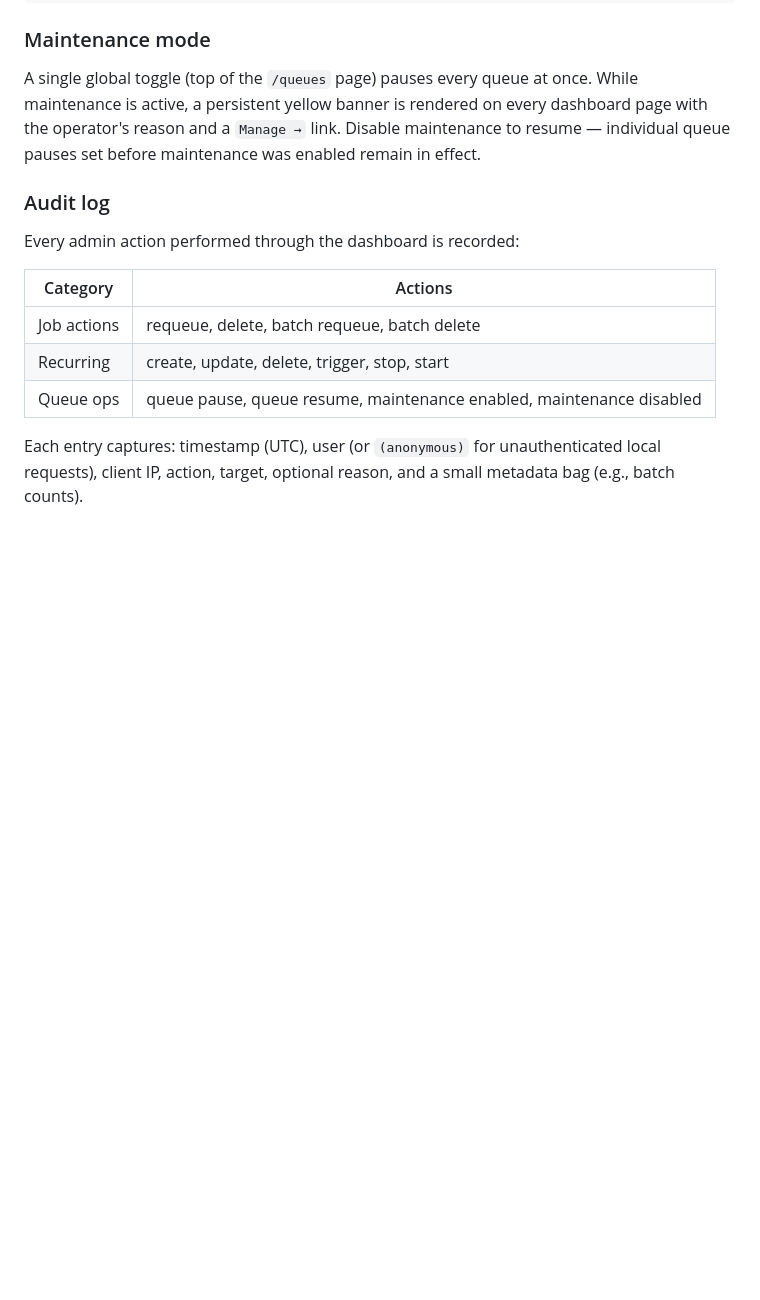
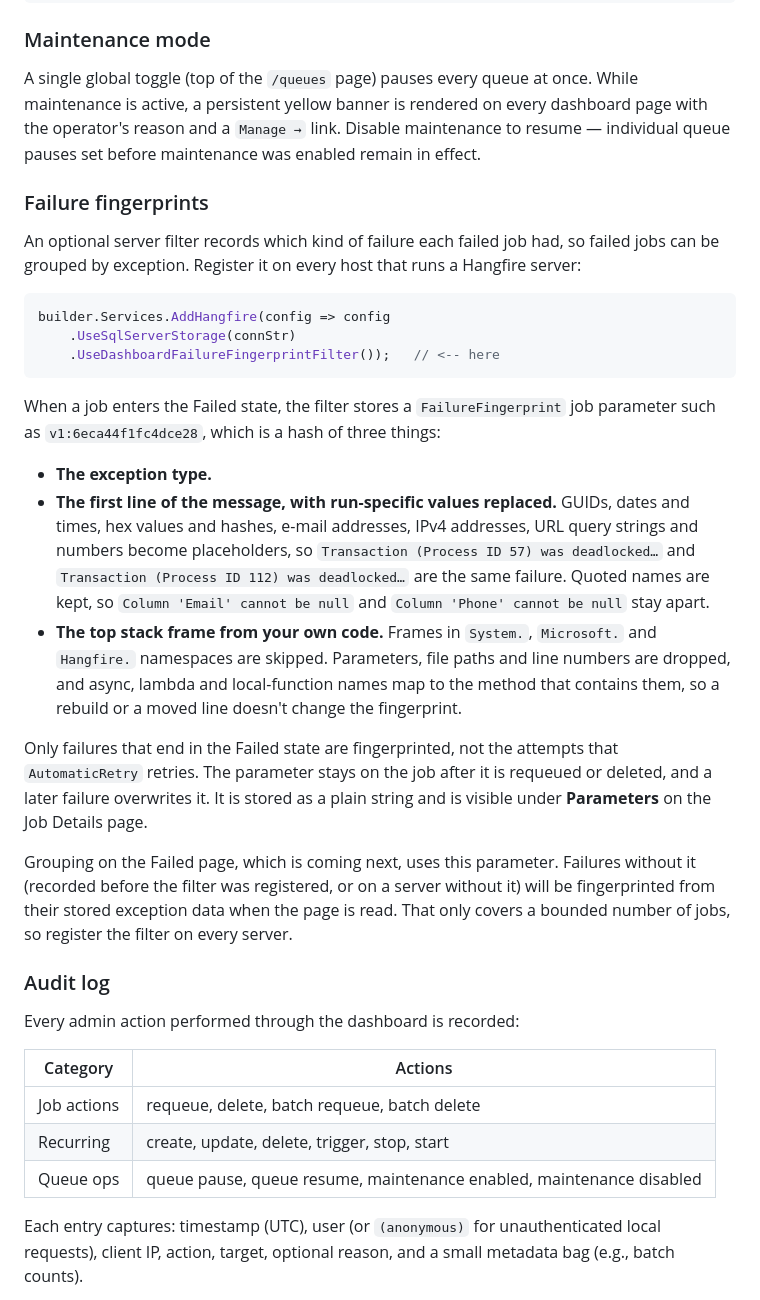
Before and after one commit to anwarminarso/a2n.Hangfire.Dashboard, a Markdown page: README.md, the part around the change. GitHub-like rendering; blank space fills up the shorter version.

Commit message:
docs(failures): document the failure fingerprint filter
README gets a "Failure fingerprints" section under Operations: what the
filter records, how to register it, and that the Failed page grouping in
the next step builds on it. CHANGELOG gets an Added entry under a new
Unreleased heading.

Co-Authored-By: Claude Opus 5.5 <noreply@anthropic.com>
Claude-Session: https://claude.ai/code/session_01E7xQhePqdJniqnkXkes2Fq

````diff
--- a/README.md
+++ b/README.md
@@ -609,6 +609,26 @@ QueueOperations = new QueueOperationsOptions
 
 A single global toggle (top of the `/queues` page) pauses every queue at once. While maintenance is active, a persistent yellow banner is rendered on every dashboard page with the operator's reason and a `Manage →` link. Disable maintenance to resume — individual queue pauses set before maintenance was enabled remain in effect.
 
+### Failure fingerprints
+
+An optional server filter records which kind of failure each failed job had, so failed jobs can be grouped by exception. Register it on every host that runs a Hangfire server:
+
+```csharp
+builder.Services.AddHangfire(config => config
+    .UseSqlServerStorage(connStr)
+    .UseDashboardFailureFingerprintFilter());   // <-- here
+```
+
+When a job enters the Failed state, the filter stores a `FailureFingerprint` job parameter such as `v1:6eca44f1fc4dce28`, which is a hash of three things:
+
+- **The exception type.**
+- **The first line of the message, with run-specific values replaced.** GUIDs, dates and times, hex values and hashes, e-mail addresses, IPv4 addresses, URL query strings and numbers become placeholders, so `Transaction (Process ID 57) was deadlocked…` and `Transaction (Process ID 112) was deadlocked…` are the same failure. Quoted names are kept, so `Column 'Email' cannot be null` and `Column 'Phone' cannot be null` stay apart.
+- **The top stack frame from your own code.** Frames in `System.`, `Microsoft.` and `Hangfire.` namespaces are skipped. Parameters, file paths and line numbers are dropped, and async, lambda and local-function names map to the method that contains them, so a rebuild or a moved line doesn't change the fingerprint.
+
+Only failures that end in the Failed state are fingerprinted, not the attempts that `AutomaticRetry` retries. The parameter stays on the job after it is requeued or deleted, and a later failure overwrites it. It is stored as a plain string and is visible under **Parameters** on the Job Details page.
+
+Grouping on the Failed page, which is coming next, uses this parameter. Failures without it (recorded before the filter was registered, or on a server without it) will be fingerprinted from their stored exception data when the page is read. That only covers a bounded number of jobs, so register the filter on every server.
+
 ### Audit log
 
 Every admin action performed through the dashboard is recorded:
````
Also changed, not shown: CHANGELOG.md (+10 -0 lines).
